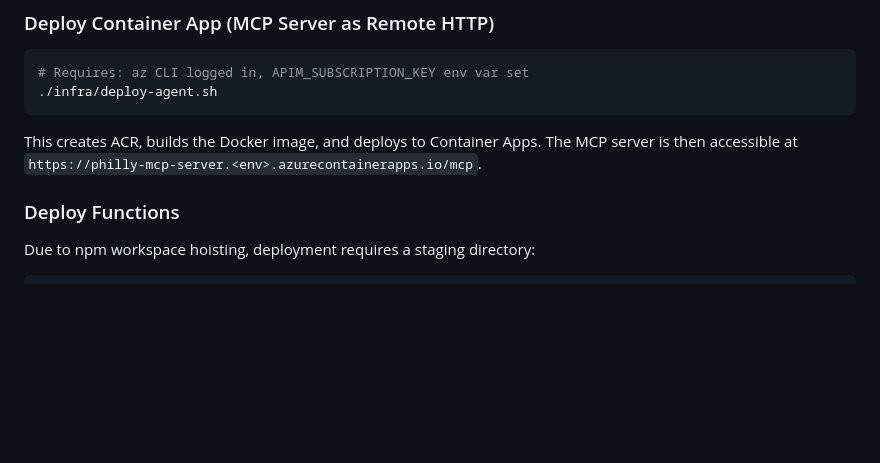
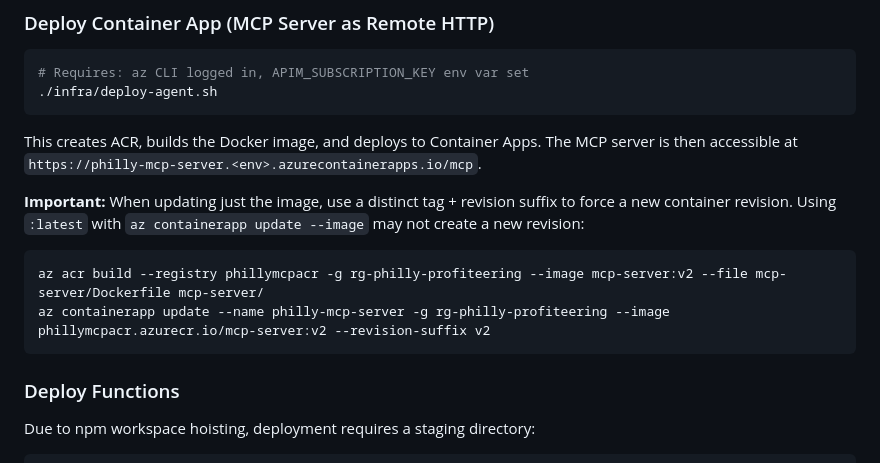
Before and after one commit to pogorman/mcp-apim, a Markdown page: CLAUDE.md, the part around the change. Rendered like a GitHub page; blank space fills up the shorter version.

````diff
--- a/CLAUDE.md
+++ b/CLAUDE.md
@@ -244,6 +244,12 @@ The MCP server is configured in `.mcp.json` for Claude Code. It starts automatic
 ```
 This creates ACR, builds the Docker image, and deploys to Container Apps. The MCP server is then accessible at `https://philly-mcp-server.<env>.azurecontainerapps.io/mcp`.
 
+**Important:** When updating just the image, use a distinct tag + revision suffix to force a new container revision. Using `:latest` with `az containerapp update --image` may not create a new revision:
+```bash
+az acr build --registry phillymcpacr -g rg-philly-profiteering --image mcp-server:v2 --file mcp-server/Dockerfile mcp-server/
+az containerapp update --name philly-mcp-server -g rg-philly-profiteering --image phillymcpacr.azurecr.io/mcp-server:v2 --revision-suffix v2
+```
+
 ### Deploy Functions
 
 Due to npm workspace hoisting, deployment requires a staging directory:
````
Also changed, not shown: docs/SESSION_LOG.md (+19 -0 lines).
